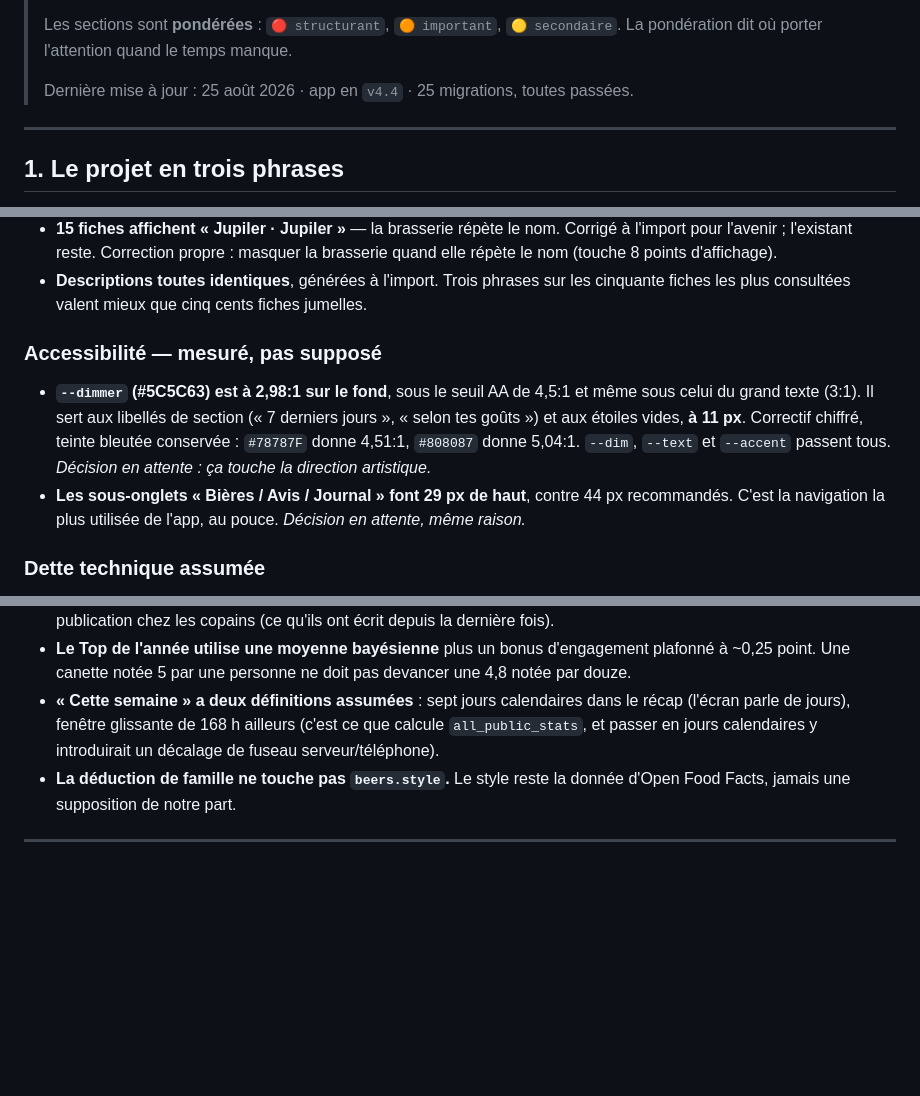
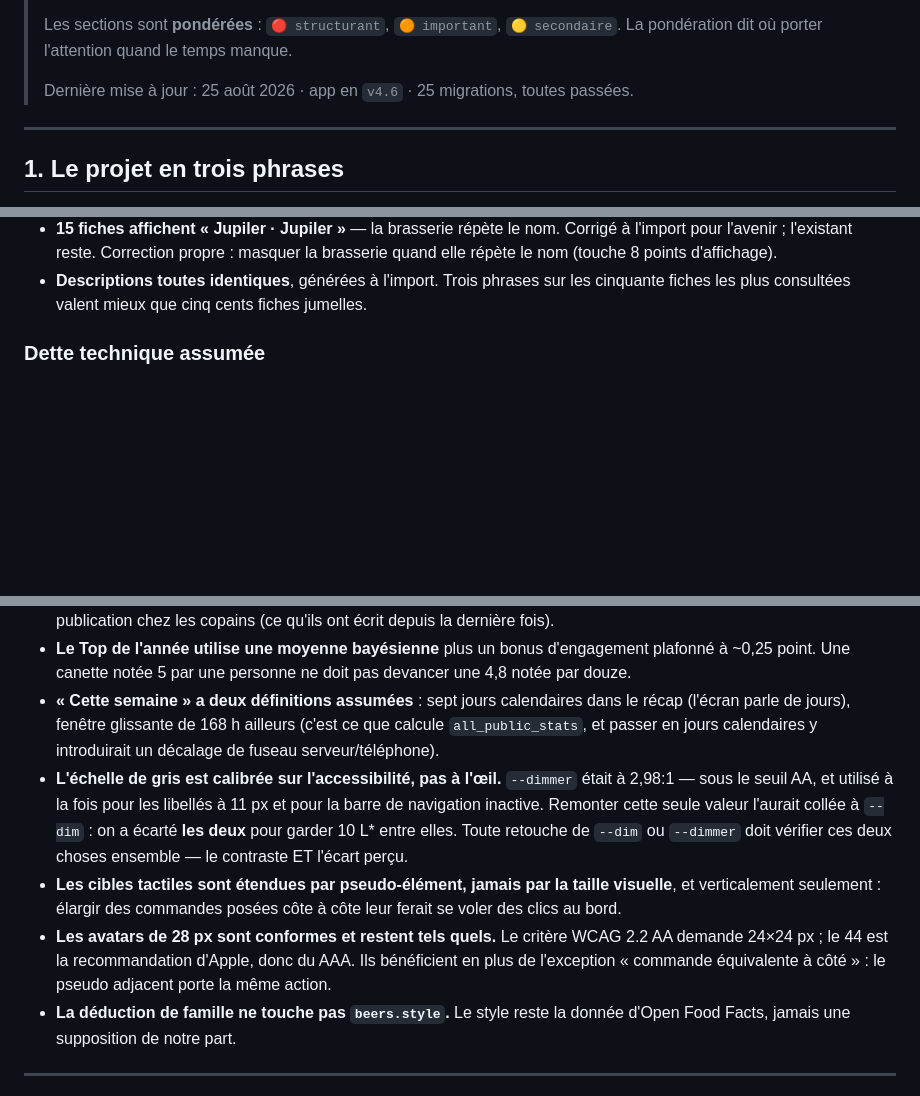
Before and after one commit to Levraiowen/Letterbeer, a Markdown page: PROJET.md, 3 parts joined by grey strips. GitHub-like rendering; blank space fills up the shorter version.

Commit message:
PROJET.md : l'accessibilité passe de « à traiter » à « décidé et fait »
Avec la règle de calibrage à retenir : toute retouche de --dim ou --dimmer
doit vérifier le contraste ET l'écart perçu, sinon on corrige l'un en
cassant l'autre.

Co-Authored-By: Claude Opus 5 <noreply@anthropic.com>

```diff
--- a/PROJET.md
+++ b/PROJET.md
@@ -15,7 +15,7 @@
 > Les sections sont **pondérées** : `🔴 structurant`, `🟠 important`,
 > `🟡 secondaire`. La pondération dit où porter l'attention quand le temps manque.
 >
-> Dernière mise à jour : 25 août 2026 · app en `v4.4` · 25 migrations, toutes passées.
+> Dernière mise à jour : 25 août 2026 · app en `v4.6` · 25 migrations, toutes passées.
 
 ---
 
@@ -159,18 +159,6 @@ signalements, édition et suppression de fiches — réservé aux administrateur
 - **Descriptions toutes identiques**, générées à l'import. Trois phrases sur les
   cinquante fiches les plus consultées valent mieux que cinq cents fiches
   jumelles.
-
-### Accessibilité — mesuré, pas supposé
-
-- **`--dimmer` (#5C5C63) est à 2,98:1 sur le fond**, sous le seuil AA de
-  4,5:1 et même sous celui du grand texte (3:1). Il sert aux libellés de
-  section (« 7 derniers jours », « selon tes goûts ») et aux étoiles vides,
-  **à 11 px**. Correctif chiffré, teinte bleutée conservée : `#78787F` donne
-  4,51:1, `#808087` donne 5,04:1. `--dim`, `--text` et `--accent` passent tous.
-  *Décision en attente : ça touche la direction artistique.*
-- **Les sous-onglets « Bières / Avis / Journal » font 29 px de haut**, contre
-  44 px recommandés. C'est la navigation la plus utilisée de l'app, au pouce.
-  *Décision en attente, même raison.*
 
 ### Dette technique assumée
 
@@ -316,6 +304,19 @@ Chacune a une raison. La rouvrir sans raison nouvelle fait perdre du temps.
   dans le récap (l'écran parle de jours), fenêtre glissante de 168 h ailleurs
   (c'est ce que calcule `all_public_stats`, et passer en jours calendaires y
   introduirait un décalage de fuseau serveur/téléphone).
+- **L'échelle de gris est calibrée sur l'accessibilité, pas à l'œil.**
+  `--dimmer` était à 2,98:1 — sous le seuil AA, et utilisé à la fois pour les
+  libellés à 11 px et pour la barre de navigation inactive. Remonter cette
+  seule valeur l'aurait collée à `--dim` : on a écarté **les deux** pour
+  garder 10 L\* entre elles. Toute retouche de `--dim` ou `--dimmer` doit
+  vérifier ces deux choses ensemble — le contraste ET l'écart perçu.
+- **Les cibles tactiles sont étendues par pseudo-élément, jamais par la
+  taille visuelle**, et verticalement seulement : élargir des commandes
+  posées côte à côte leur ferait se voler des clics au bord.
+- **Les avatars de 28 px sont conformes et restent tels quels.** Le critère
+  WCAG 2.2 AA demande 24×24 px ; le 44 est la recommandation d'Apple, donc
+  du AAA. Ils bénéficient en plus de l'exception « commande équivalente à
+  côté » : le pseudo adjacent porte la même action.
 - **La déduction de famille ne touche pas `beers.style`.** Le style reste la
   donnée d'Open Food Facts, jamais une supposition de notre part.
 
```
